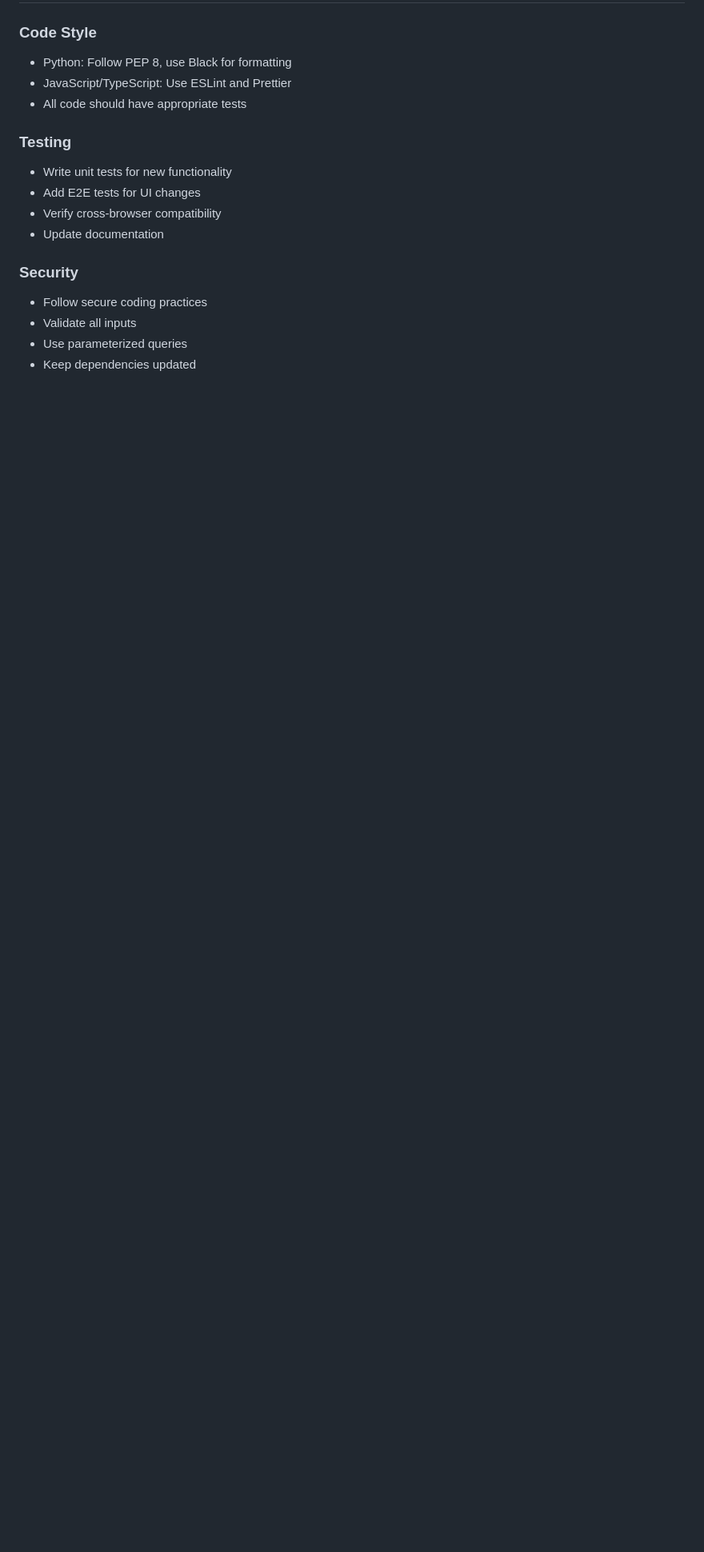
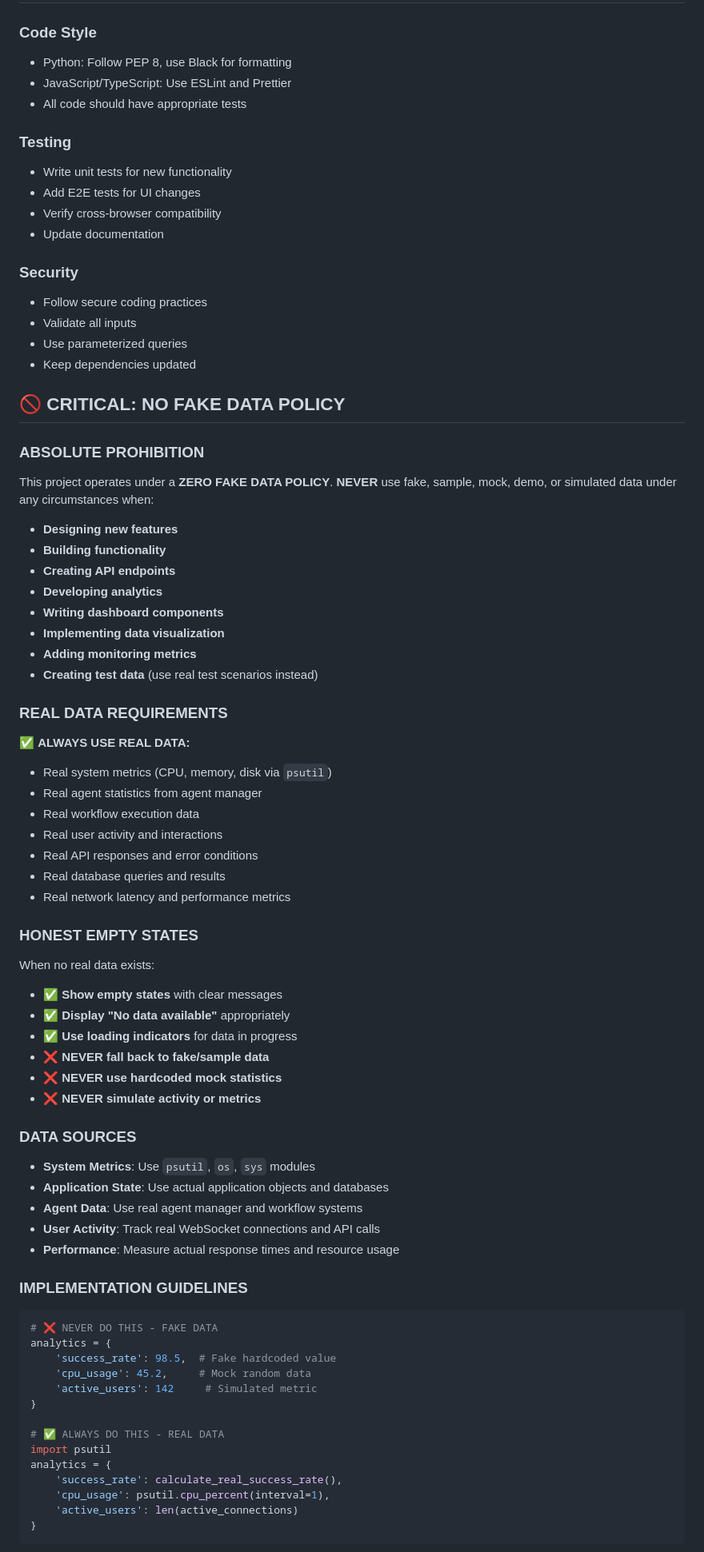
Before and after one commit to rmacomber/el-jefe, a Markdown page: CLAUDE.md, the part around one of its changes. Shown at 80% size. Drawn GitHub-style; blank space fills up the shorter version.

Commit message:
docs: add strict ZERO FAKE DATA policy to CLAUDE.md
CRITICAL POLICY UPDATE: Added comprehensive prohibition against fake data usage

## New Section: 🚫 CRITICAL: NO FAKE DATA POLICY

### ABSOLUTE PROHIBITION:
- NEVER use fake, sample, mock, demo, or simulated data
- Covers ALL development activities: design, build, API, analytics, UI, testing
- Zero tolerance policy with immediate rejection of violations

### REAL DATA REQUIREMENTS:
- Real system metrics via psutil (CPU, memory, disk)
- Real agent statistics from agent manager
- Real workflow execution data
- Real user activity and interactions
- Real API responses and performance metrics

### HONEST EMPTY STATES:
- Show empty states with clear messages
- Display "No data available" appropriately
- Use loading indicators for data in progress
- NEVER fall back to fake/sample data

### ENFORCEMENT:
- Code reviews reject fake data implementations
- Automated testing validates real data sources
- Git hooks scan for fake data patterns
- Documentation requirements for all data sources

This policy ensures El Jefe maintains 100% data integrity and users see only authentic system information.

🤖 Generated with [Claude Code](https://claude.com/claude-code)

Co-Authored-By: Claude <noreply@anthropic.com>

````diff
--- a/CLAUDE.md
+++ b/CLAUDE.md
@@ -418,3 +418,61 @@ python monitoring_dashboard.py --dev
 - Use parameterized queries
 - Keep dependencies updated
 
+## 🚫 **CRITICAL: NO FAKE DATA POLICY**
+
+### **ABSOLUTE PROHIBITION**
+This project operates under a **ZERO FAKE DATA POLICY**. **NEVER** use fake, sample, mock, demo, or simulated data under any circumstances when:
+
+- **Designing new features**
+- **Building functionality**
+- **Creating API endpoints**
+- **Developing analytics**
+- **Writing dashboard components**
+- **Implementing data visualization**
+- **Adding monitoring metrics**
+- **Creating test data** (use real test scenarios instead)
+
+### **REAL DATA REQUIREMENTS**
+✅ **ALWAYS USE REAL DATA:**
+- Real system metrics (CPU, memory, disk via `psutil`)
+- Real agent statistics from agent manager
+- Real workflow execution data
+- Real user activity and interactions
+- Real API responses and error conditions
+- Real database queries and results
+- Real network latency and performance metrics
+
+### **HONEST EMPTY STATES**
+When no real data exists:
+- ✅ **Show empty states** with clear messages
+- ✅ **Display "No data available"** appropriately
+- ✅ **Use loading indicators** for data in progress
+- ❌ **NEVER fall back to fake/sample data**
+- ❌ **NEVER use hardcoded mock statistics**
+- ❌ **NEVER simulate activity or metrics**
+
+### **DATA SOURCES**
+- **System Metrics**: Use `psutil`, `os`, `sys` modules
+- **Application State**: Use actual application objects and databases
+- **Agent Data**: Use real agent manager and workflow systems
+- **User Activity**: Track real WebSocket connections and API calls
+- **Performance**: Measure actual response times and resource usage
+
+### **IMPLEMENTATION GUIDELINES**
+```python
+# ❌ NEVER DO THIS - FAKE DATA
+analytics = {
+    'success_rate': 98.5,  # Fake hardcoded value
+    'cpu_usage': 45.2,     # Mock random data
+    'active_users': 142     # Simulated metric
+}
+
+# ✅ ALWAYS DO THIS - REAL DATA
+import psutil
+analytics = {
+    'success_rate': calculate_real_success_rate(),
+    'cpu_usage': psutil.cpu_percent(interval=1),
+    'active_users': len(active_connections)
+}
+```
+
````
Also changed, not shown: other parts of CLAUDE.md (+11 -0 lines).
